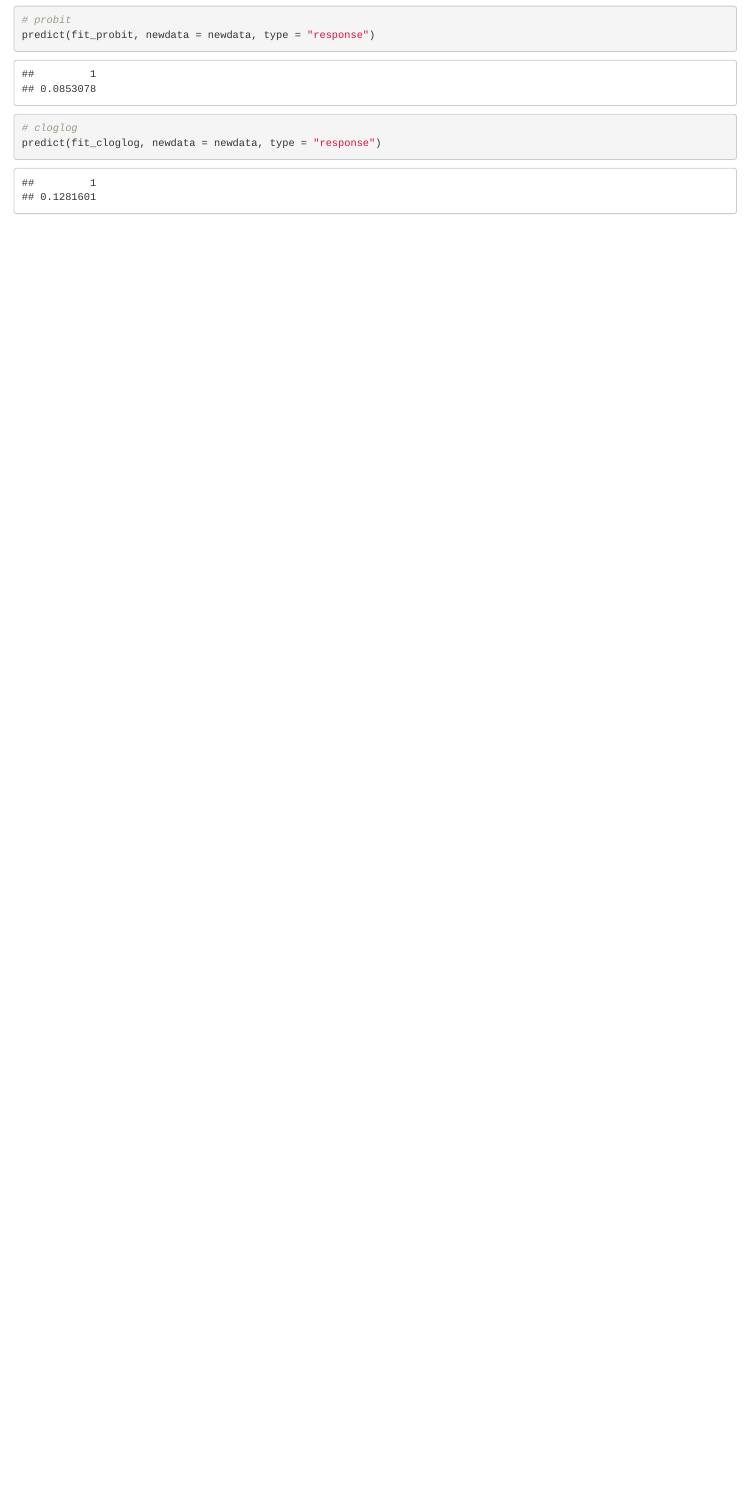
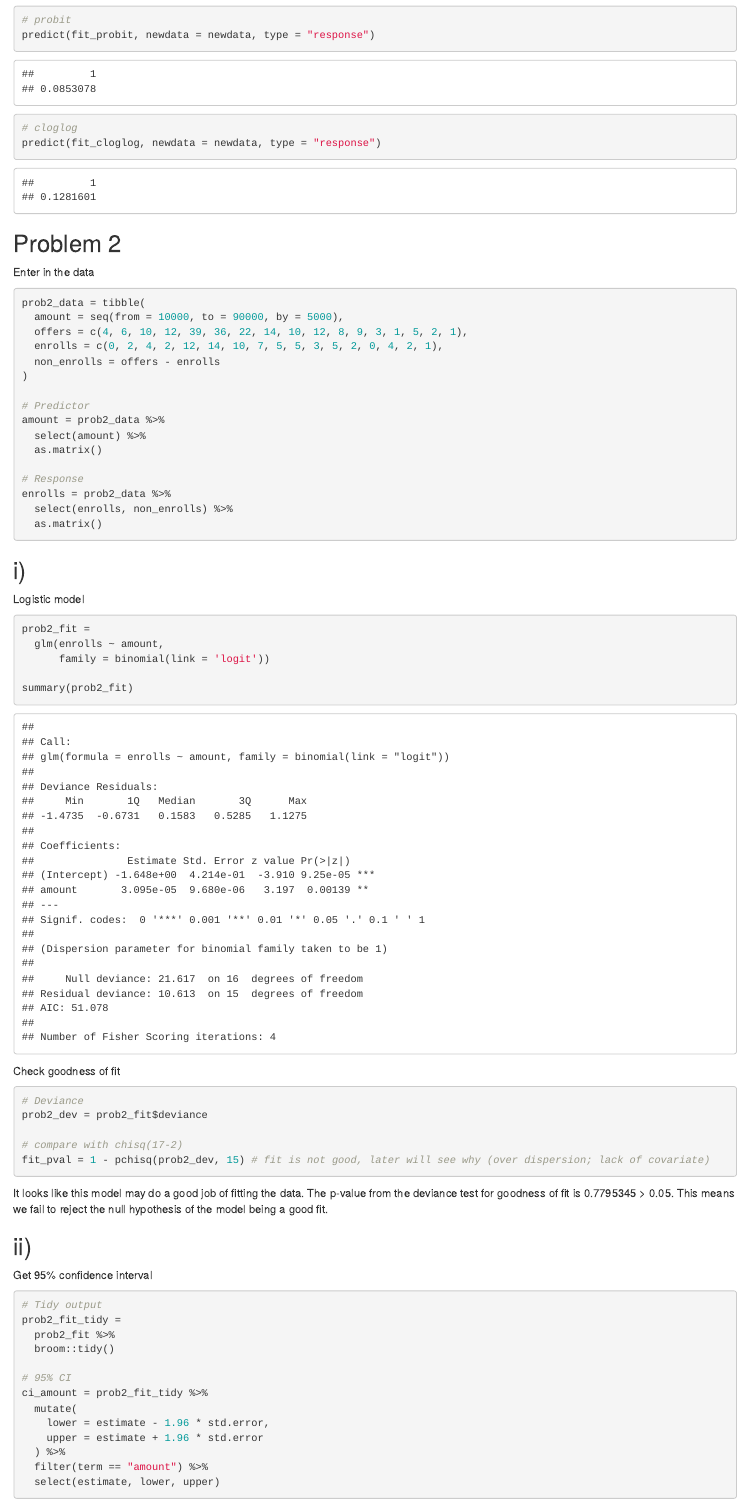
Before and after one commit to mparker7/p8131_hw1_mp3745, an R Markdown document (p8131_hw2_mp3745.Rmd): the page in a window 1100 px wide, from 3000 px down. The pictures show the output file p8131_hw2_mp3745.html that the author committed with the source, opened offline.

Commit message:
Completed 2i, 2ii

````diff
--- a/p8131_hw2_mp3745.Rmd
+++ b/p8131_hw2_mp3745.Rmd
@@ -112,3 +112,72 @@ predict(fit_probit, newdata = newdata, type = "response")
 predict(fit_cloglog, newdata = newdata, type = "response")
 
 ```
+
+
+## Problem 2
+
+Enter in the data
+```{r}
+prob2_data = tibble(
+  amount = seq(from = 10000, to = 90000, by = 5000),
+  offers = c(4, 6, 10, 12, 39, 36, 22, 14, 10, 12, 8, 9, 3, 1, 5, 2, 1),
+  enrolls = c(0, 2, 4, 2, 12, 14, 10, 7, 5, 5, 3, 5, 2, 0, 4, 2, 1),
+  non_enrolls = offers - enrolls
+)
+
+# Predictor
+amount = prob2_data %>%
+  select(amount) %>%
+  as.matrix()
+
+# Response
+enrolls = prob2_data %>%
+  select(enrolls, non_enrolls) %>%
+  as.matrix()
+```
+
+## i)
+
+Logistic model
+```{r}
+prob2_fit =
+  glm(enrolls ~ amount,
+      family = binomial(link = 'logit'))
+
+summary(prob2_fit)
+```
+
+Check goodness of fit
+```{r}
+# Deviance
+prob2_dev = prob2_fit$deviance
+
+# compare with chisq(17-2)
+fit_pval = 1 - pchisq(prob2_dev, 15) # fit is not good, later will see why (over dispersion; lack of covariate)
+```
+
+It looks like this model may do a good job of fitting the data. The p-value from the deviance test for goodness of fit is `r fit_pval` > 0.05. This means we fail to reject the null hypothesis of the model being a good fit.
+
+
+## ii)
+Get 95% confidence interval
+```{r}
+# Tidy output
+prob2_fit_tidy =
+  prob2_fit %>%
+  broom::tidy()
+
+# 95% CI
+ci_amount = prob2_fit_tidy %>%
+  mutate(
+    lower = estimate - 1.96 * std.error,
+    upper = estimate + 1.96 * std.error
+  ) %>%
+  filter(term == "amount") %>%
+  select(estimate, lower, upper)
+```
+
+`r ci_amount %>% select(estimate)` is the log odds ratio of enrollment per increase of $5,000 in scholarship amount. The 95% CI is (`r ci_amount %>% select(lower)`, `r ci_amount %>% select(upper)`).
+
+
+## iii)
````
Also changed, not shown: p8131_hw2_mp3745.html, p8131_hw2_mp3745.Rmd (2 more changed lines).
